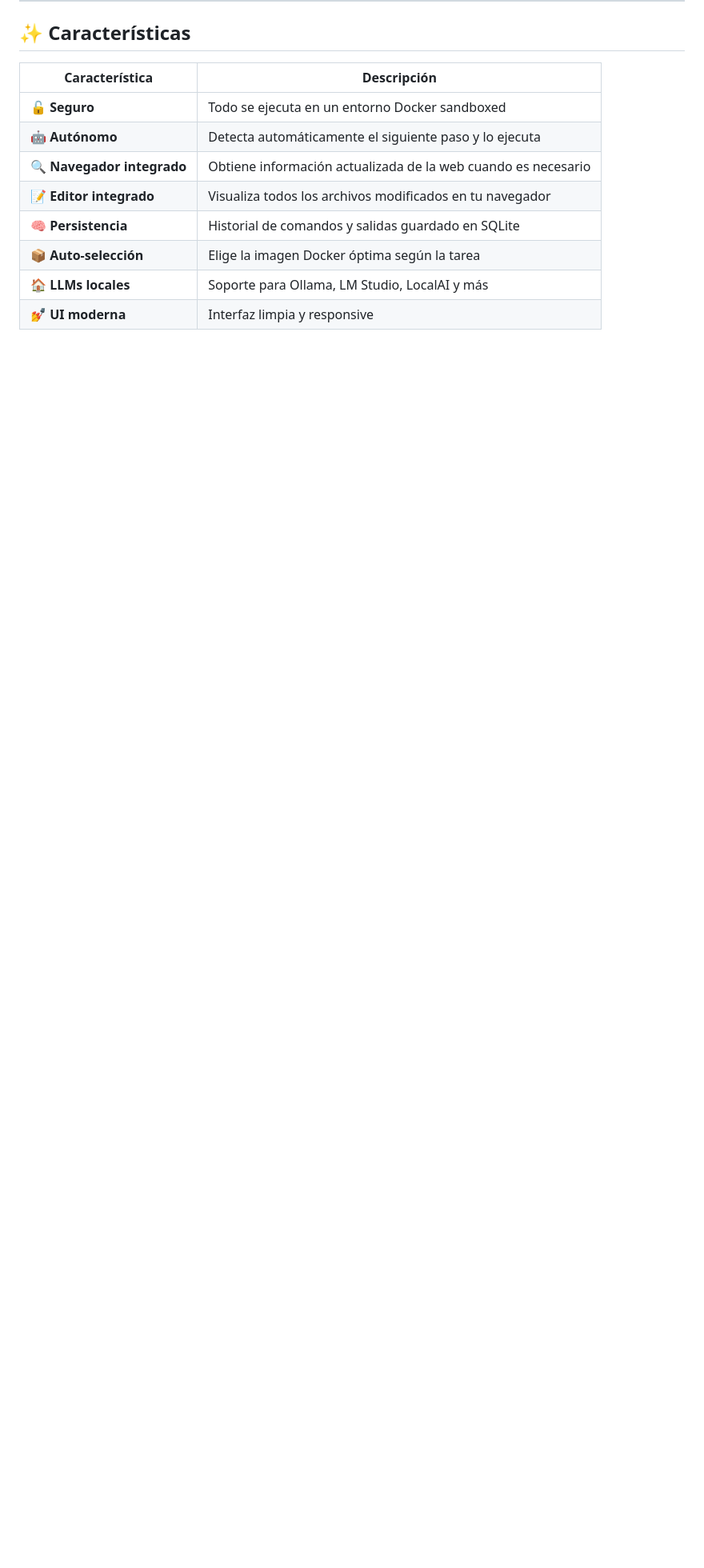
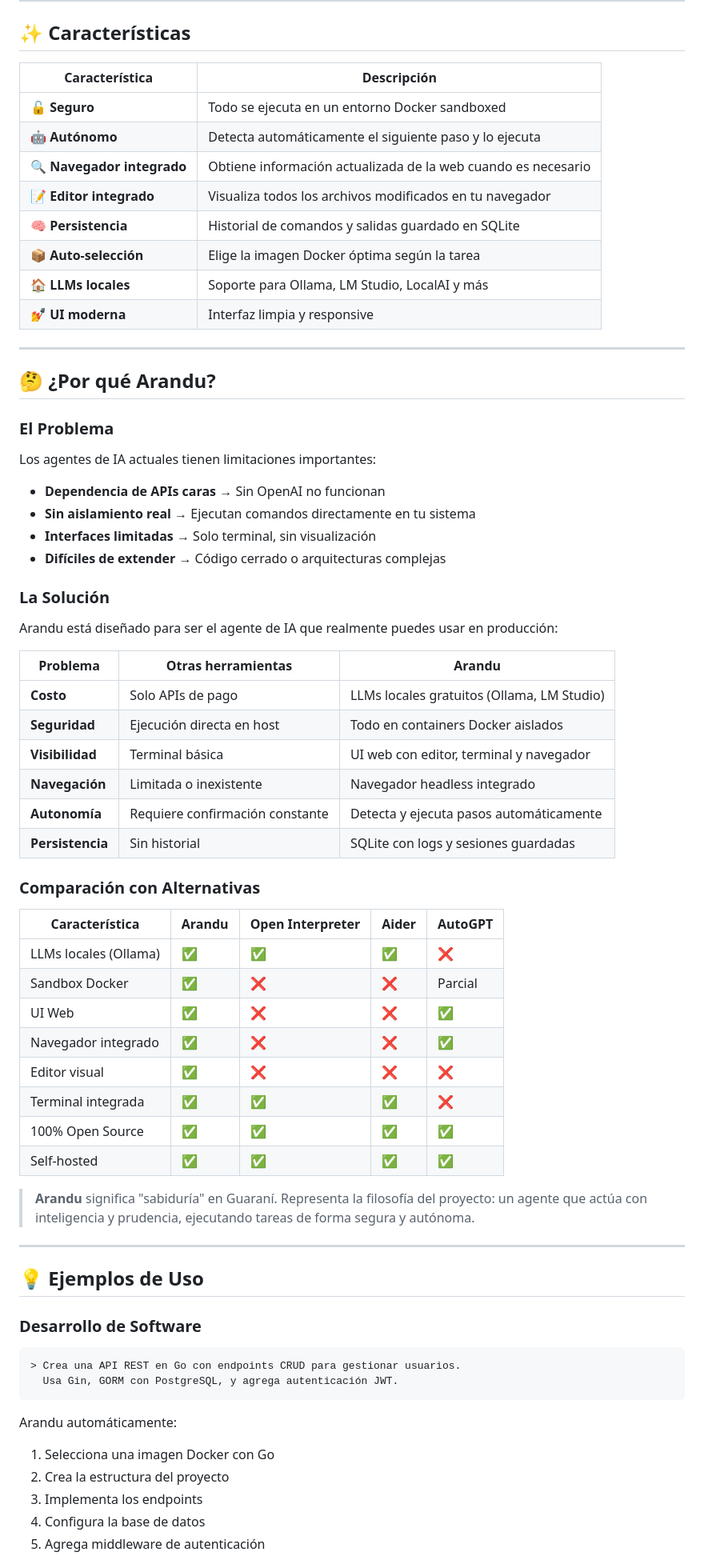
Before and after one commit to skyvanguard/arandu, a Markdown page: README.md, the part around one of its changes. Shown at 80% size. Rendered like a GitHub page; blank space fills up the shorter version.

````diff
--- a/README.md
+++ b/README.md
@@ -36,3 +38,63 @@
 | 📦 **Auto-selección** | Elige la imagen Docker óptima según la tarea |
 | 🏠 **LLMs locales** | Soporte para Ollama, LM Studio, LocalAI y más |
 | 💅 **UI moderna** | Interfaz limpia y responsive |
+
+---
+
+## 🤔 ¿Por qué Arandu?
+
+### El Problema
+
+Los agentes de IA actuales tienen limitaciones importantes:
+
+- **Dependencia de APIs caras** → Sin OpenAI no funcionan
+- **Sin aislamiento real** → Ejecutan comandos directamente en tu sistema
+- **Interfaces limitadas** → Solo terminal, sin visualización
+- **Difíciles de extender** → Código cerrado o arquitecturas complejas
+
+### La Solución
+
+Arandu está diseñado para ser el agente de IA que realmente puedes usar en producción:
+
+| Problema | Otras herramientas | Arandu |
+|----------|-------------------|--------|
+| **Costo** | Solo APIs de pago | LLMs locales gratuitos (Ollama, LM Studio) |
+| **Seguridad** | Ejecución directa en host | Todo en containers Docker aislados |
+| **Visibilidad** | Terminal básica | UI web con editor, terminal y navegador |
+| **Navegación** | Limitada o inexistente | Navegador headless integrado |
+| **Autonomía** | Requiere confirmación constante | Detecta y ejecuta pasos automáticamente |
+| **Persistencia** | Sin historial | SQLite con logs y sesiones guardadas |
+
+### Comparación con Alternativas
+
+| Característica | Arandu | Open Interpreter | Aider | AutoGPT |
+|---------------|--------|------------------|-------|---------|
+| LLMs locales (Ollama) | ✅ | ✅ | ✅ | ❌ |
+| Sandbox Docker | ✅ | ❌ | ❌ | Parcial |
+| UI Web | ✅ | ❌ | ❌ | ✅ |
+| Navegador integrado | ✅ | ❌ | ❌ | ✅ |
+| Editor visual | ✅ | ❌ | ❌ | ❌ |
+| Terminal integrada | ✅ | ✅ | ✅ | ❌ |
+| 100% Open Source | ✅ | ✅ | ✅ | ✅ |
+| Self-hosted | ✅ | ✅ | ✅ | ✅ |
+
+> **Arandu** significa "sabiduría" en Guaraní. Representa la filosofía del proyecto: un agente que actúa con inteligencia y prudencia, ejecutando tareas de forma segura y autónoma.
+
+---
+
+## 💡 Ejemplos de Uso
+
+### Desarrollo de Software
+
+```
+> Crea una API REST en Go con endpoints CRUD para gestionar usuarios.
+  Usa Gin, GORM con PostgreSQL, y agrega autenticación JWT.
+```
+
+Arandu automáticamente:
+1. Selecciona una imagen Docker con Go
+2. Crea la estructura del proyecto
+3. Implementa los endpoints
+4. Configura la base de datos
+5. Agrega middleware de autenticación
+
````
Also changed, not shown: other parts of README.md (+47 -0 lines).
